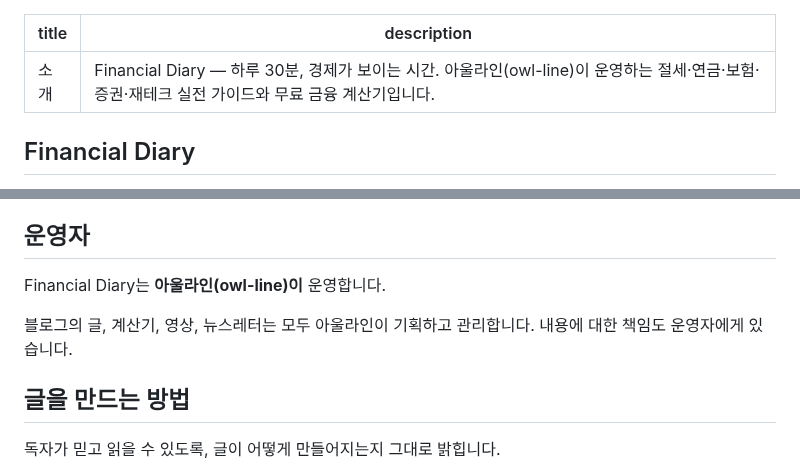
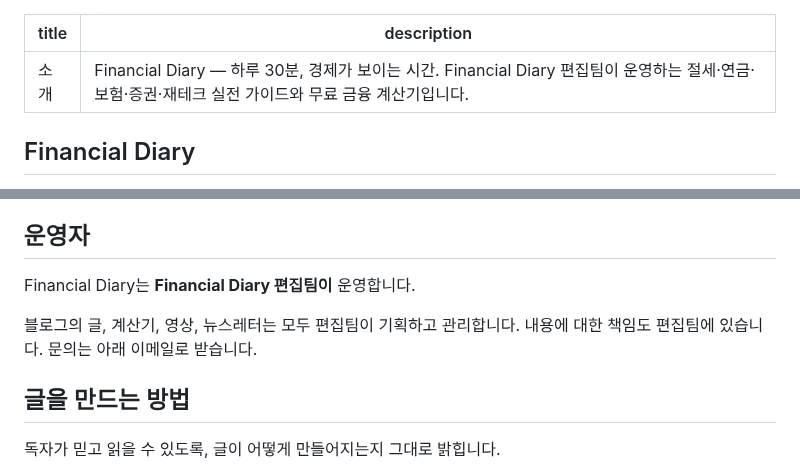
Before and after one commit to micky923-hub/my-blog, a Markdown page: pages/about.md, 2 parts joined by grey strips. GitHub-like rendering.

Commit message:
소개 페이지 운영자 표기를 Financial Diary 편집팀으로 변경
Co-Authored-By: Claude Opus 5.5 <noreply@anthropic.com>
Claude-Session: https://claude.ai/code/session_01JihgYNmvCKMUFpAMTH24sk

```diff
--- a/pages/about.md
+++ b/pages/about.md
@@ -1,6 +1,6 @@
 ---
 title: 소개
-description: Financial Diary — 하루 30분, 경제가 보이는 시간. 아울라인(owl-line)이 운영하는 절세·연금·보험·증권·재테크 실전 가이드와 무료 금융 계산기입니다.
+description: Financial Diary — 하루 30분, 경제가 보이는 시간. Financial Diary 편집팀이 운영하는 절세·연금·보험·증권·재테크 실전 가이드와 무료 금융 계산기입니다.
 ---
 
 ## Financial Diary
@@ -17,9 +17,9 @@ Financial Diary는 금융을 처음 접하는 분부터 이미 투자를 시작
 
 ## 운영자
 
-Financial Diary는 **아울라인(owl-line)이** 운영합니다.
+Financial Diary는 **Financial Diary 편집팀이** 운영합니다.
 
-블로그의 글, 계산기, 영상, 뉴스레터는 모두 아울라인이 기획하고 관리합니다. 내용에 대한 책임도 운영자에게 있습니다.
+블로그의 글, 계산기, 영상, 뉴스레터는 모두 편집팀이 기획하고 관리합니다. 내용에 대한 책임도 편집팀에 있습니다. 문의는 아래 이메일로 받습니다.
 
 ## 글을 만드는 방법
 
```
